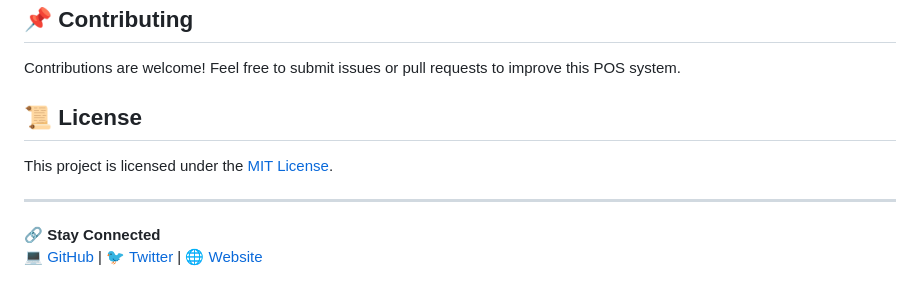
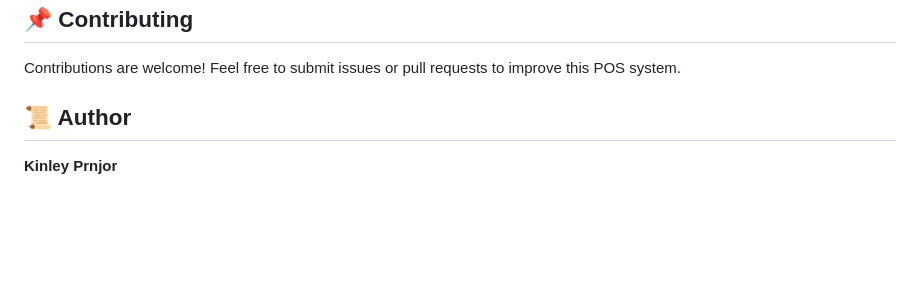
Before and after one commit to CoderKinley/flutter_app_restaurent_pos, a Markdown page: README.md, the part around the change. Rendered like a GitHub page; blank space fills up the shorter version.

```diff
--- a/README.md
+++ b/README.md
@@ -92,11 +92,6 @@ flutter run
 
 Contributions are welcome! Feel free to submit issues or pull requests to improve this POS system.
 
-## 📜 License
+## 📜 Author
 
-This project is licensed under the [MIT License](LICENSE).
-
----
-
-🔗 **Stay Connected**\
-💻 [GitHub](https://github.com/yourusername) | 🐦 [Twitter](https://twitter.com/yourhandle) | 🌐 [Website](https://yourwebsite.com)
+**Kinley Prnjor**
```
